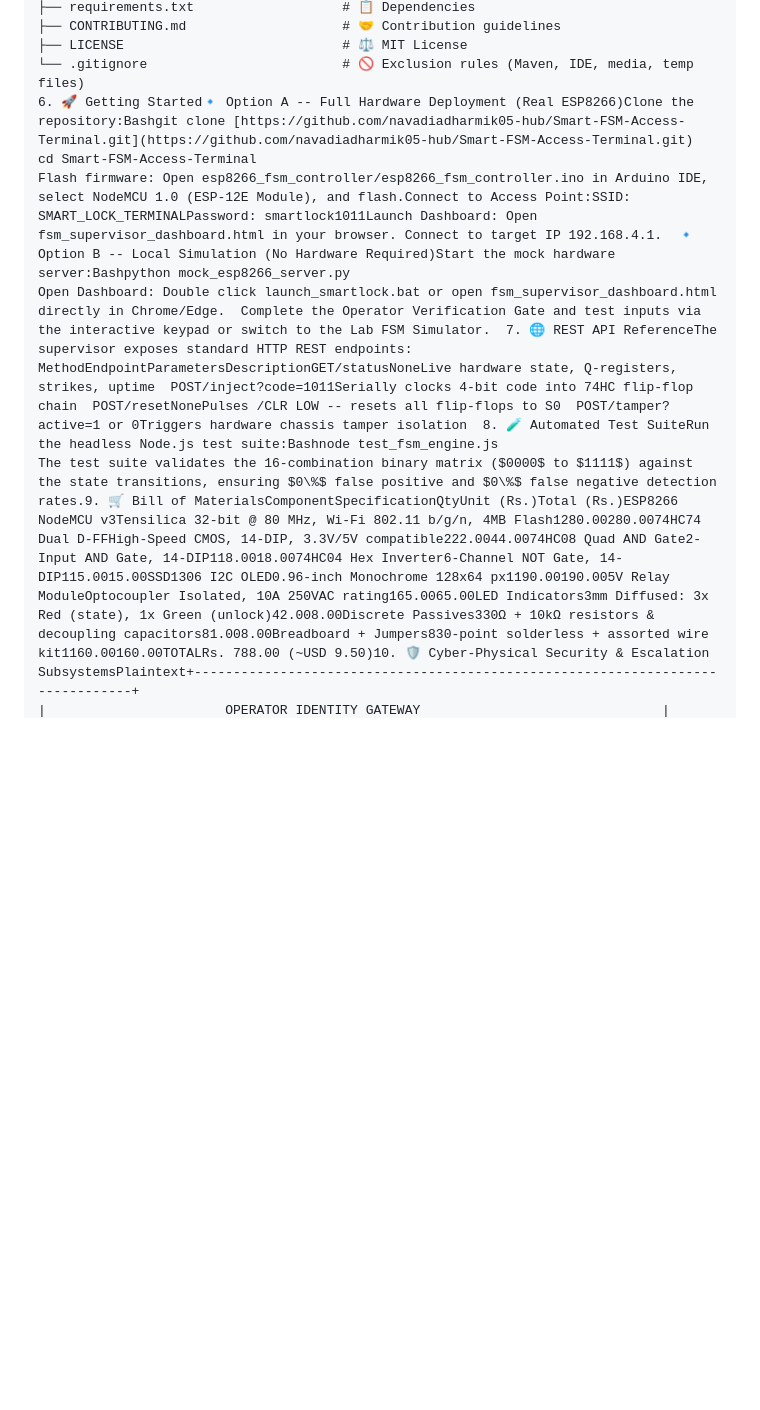
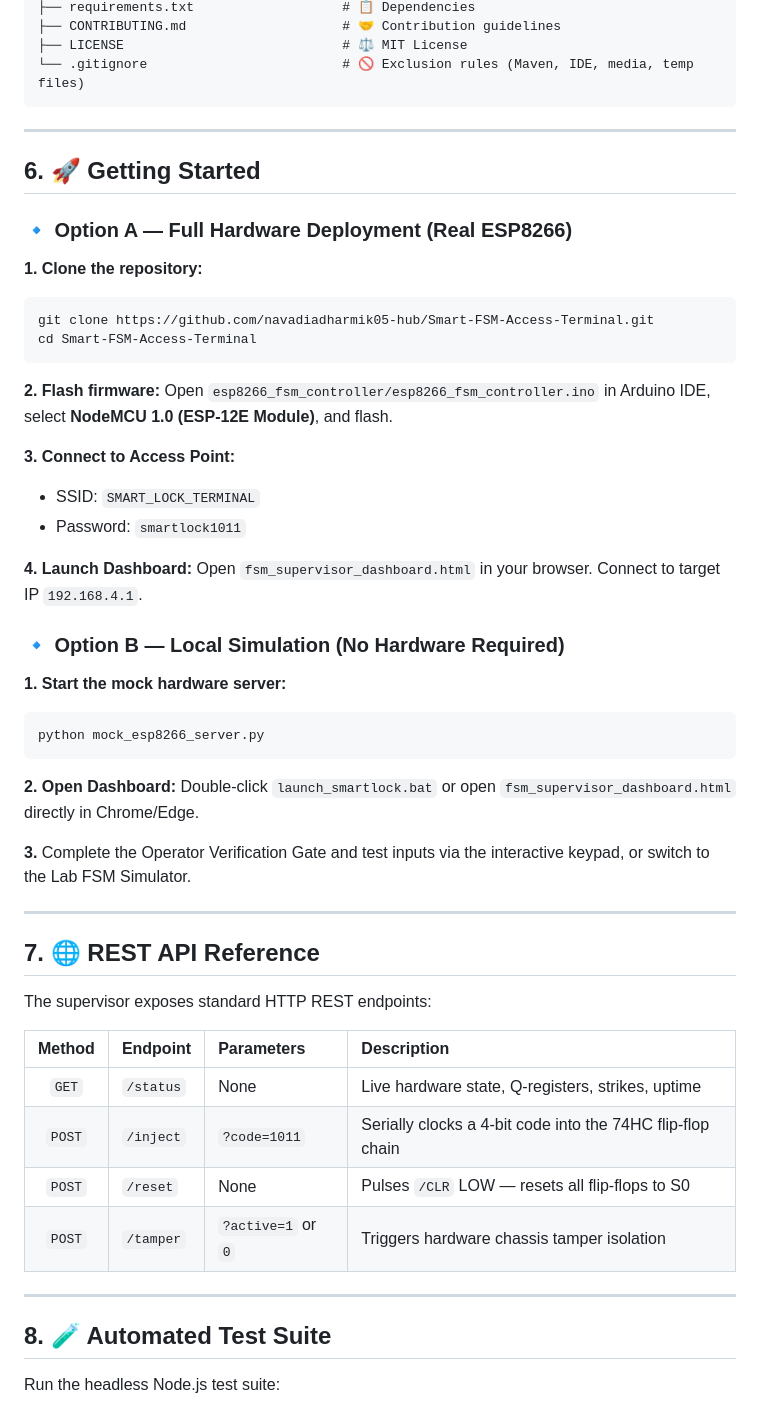
Before and after one commit to navadiadharmik05-hub/Smart-FSM-Access-Terminal, a Markdown page: README.md, the part around one of its changes. Rendered like a GitHub page; blank space fills up the shorter version.

````diff
--- a/README.md
+++ b/README.md
@@ -236,8 +175,58 @@ The system is organized as **four hierarchical layers**:
 ├── CONTRIBUTING.md                    # 🤝 Contribution guidelines
 ├── LICENSE                            # ⚖️ MIT License
 └── .gitignore                         # 🚫 Exclusion rules (Maven, IDE, media, temp files)
-6. 🚀 Getting Started🔹 Option A -- Full Hardware Deployment (Real ESP8266)Clone the repository:Bashgit clone [https://github.com/navadiadharmik05-hub/Smart-FSM-Access-Terminal.git](https://github.com/navadiadharmik05-hub/Smart-FSM-Access-Terminal.git)
+```
+
+---
+
+## 6. 🚀 Getting Started
+
+### 🔹 Option A — Full Hardware Deployment (Real ESP8266)
+
+**1. Clone the repository:**
+```bash
+git clone https://github.com/navadiadharmik05-hub/Smart-FSM-Access-Terminal.git
 cd Smart-FSM-Access-Terminal
-Flash firmware: Open esp8266_fsm_controller/esp8266_fsm_controller.ino in Arduino IDE, select NodeMCU 1.0 (ESP-12E Module), and flash.Connect to Access Point:SSID: SMART_LOCK_TERMINALPassword: smartlock1011Launch Dashboard: Open fsm_supervisor_dashboard.html in your browser. Connect to target IP 192.168.4.1.  🔹 Option B -- Local Simulation (No Hardware Required)Start the mock hardware server:Bashpython mock_esp8266_server.py
-Open Dashboard: Double click launch_smartlock.bat or open fsm_supervisor_dashboard.html directly in Chrome/Edge.  Complete the Operator Verification Gate and test inputs via the interactive keypad or switch to the Lab FSM Simulator.  7. 🌐 REST API ReferenceThe supervisor exposes standard HTTP REST endpoints:  MethodEndpointParametersDescriptionGET/statusNoneLive hardware state, Q-registers, strikes, uptime  POST/inject?code=1011Serially clocks 4-bit code into 74HC flip-flop chain  POST/resetNonePulses /CLR LOW -- resets all flip-flops to S0  POST/tamper?active=1 or 0Triggers hardware chassis tamper isolation  8. 🧪 Automated Test SuiteRun the headless Node.js test suite:Bashnode test_fsm_engine.js
-The test suite validates the 16-combination binary matrix ($0000$ to $1111$) against the state transitions, ensuring $0\%$ false positive and $0\%$ false negative detection rates.9. 🛒 Bill of MaterialsComponentSpecificationQtyUnit (Rs.)Total (Rs.)ESP8266 NodeMCU v3Tensilica 32-bit @ 80 MHz, Wi-Fi 802.11 b/g/n, 4MB Flash1280.00280.0074HC74 Dual D-FFHigh-Speed CMOS, 14-DIP, 3.3V/5V compatible222.0044.0074HC08 Quad AND Gate2-Input AND Gate, 14-DIP118.0018.0074HC04 Hex Inverter6-Channel NOT Gate, 14-DIP115.0015.00SSD1306 I2C OLED0.96-inch Monochrome 128x64 px1190.00190.005V Relay ModuleOptocoupler Isolated, 10A 250VAC rating165.0065.00LED Indicators3mm Diffused: 3x Red (state), 1x Green (unlock)42.008.00Discrete Passives330Ω + 10kΩ resistors & decoupling capacitors81.008.00Breadboard + Jumpers830-point solderless + assorted wire kit1160.00160.00TOTALRs. 788.00 (~USD 9.50)10. 🛡️ Cyber-Physical Security & Escalation SubsystemsPlaintext+-------------------------------------------------------------------------------+
+```
+
+**2. Flash firmware:**
+Open `esp8266_fsm_controller/esp8266_fsm_controller.ino` in Arduino IDE, select **NodeMCU 1.0 (ESP-12E Module)**, and flash.
+
+**3. Connect to Access Point:**
+- SSID: `SMART_LOCK_TERMINAL`
+- Password: `smartlock1011`
+
+**4. Launch Dashboard:**
+Open `fsm_supervisor_dashboard.html` in your browser. Connect to target IP `192.168.4.1`.
+
+### 🔹 Option B — Local Simulation (No Hardware Required)
+
+**1. Start the mock hardware server:**
+```bash
+python mock_esp8266_server.py
+```
+
+**2. Open Dashboard:**
+Double-click `launch_smartlock.bat` or open `fsm_supervisor_dashboard.html` directly in Chrome/Edge.
+
+**3.** Complete the Operator Verification Gate and test inputs via the interactive keypad, or switch to the Lab FSM Simulator.
+
+---
+
+## 7. 🌐 REST API Reference
+
+The supervisor exposes standard HTTP REST endpoints:
+
+| Method | Endpoint | Parameters | Description |
+|:---:|:---|:---|:---|
+| `GET` | `/status` | None | Live hardware state, Q-registers, strikes, uptime |
+| `POST` | `/inject` | `?code=1011` | Serially clocks a 4-bit code into the 74HC flip-flop chain |
+| `POST` | `/reset` | None | Pulses `/CLR` LOW — resets all flip-flops to S0 |
+| `POST` | `/tamper` | `?active=1` or `0` | Triggers hardware chassis tamper isolation |
+
+---
+
+## 8. 🧪 Automated Test Suite
+
+Run the headless Node.js test suite:
+
````
Also changed, not shown: other parts of README.md (+222 -158 lines).
